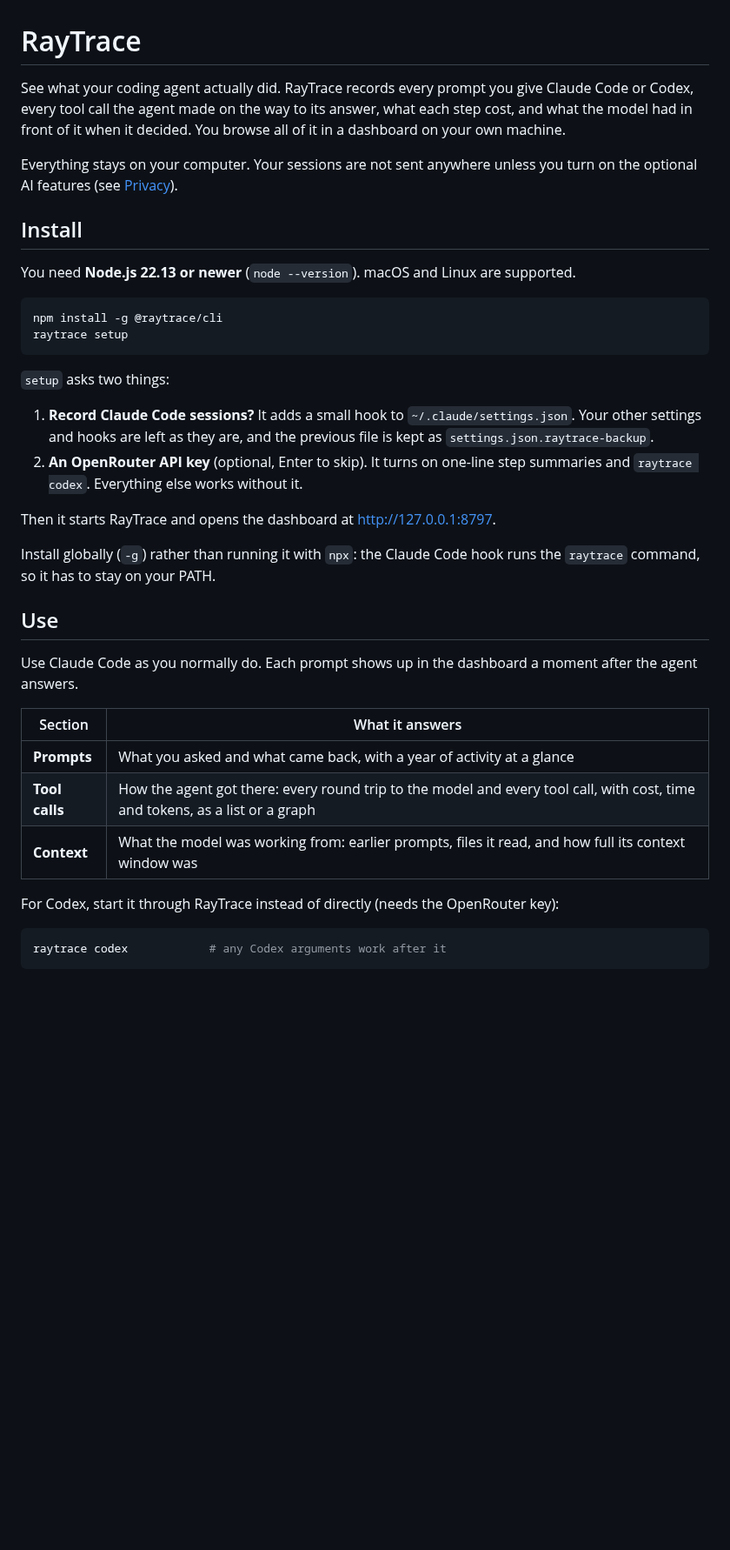
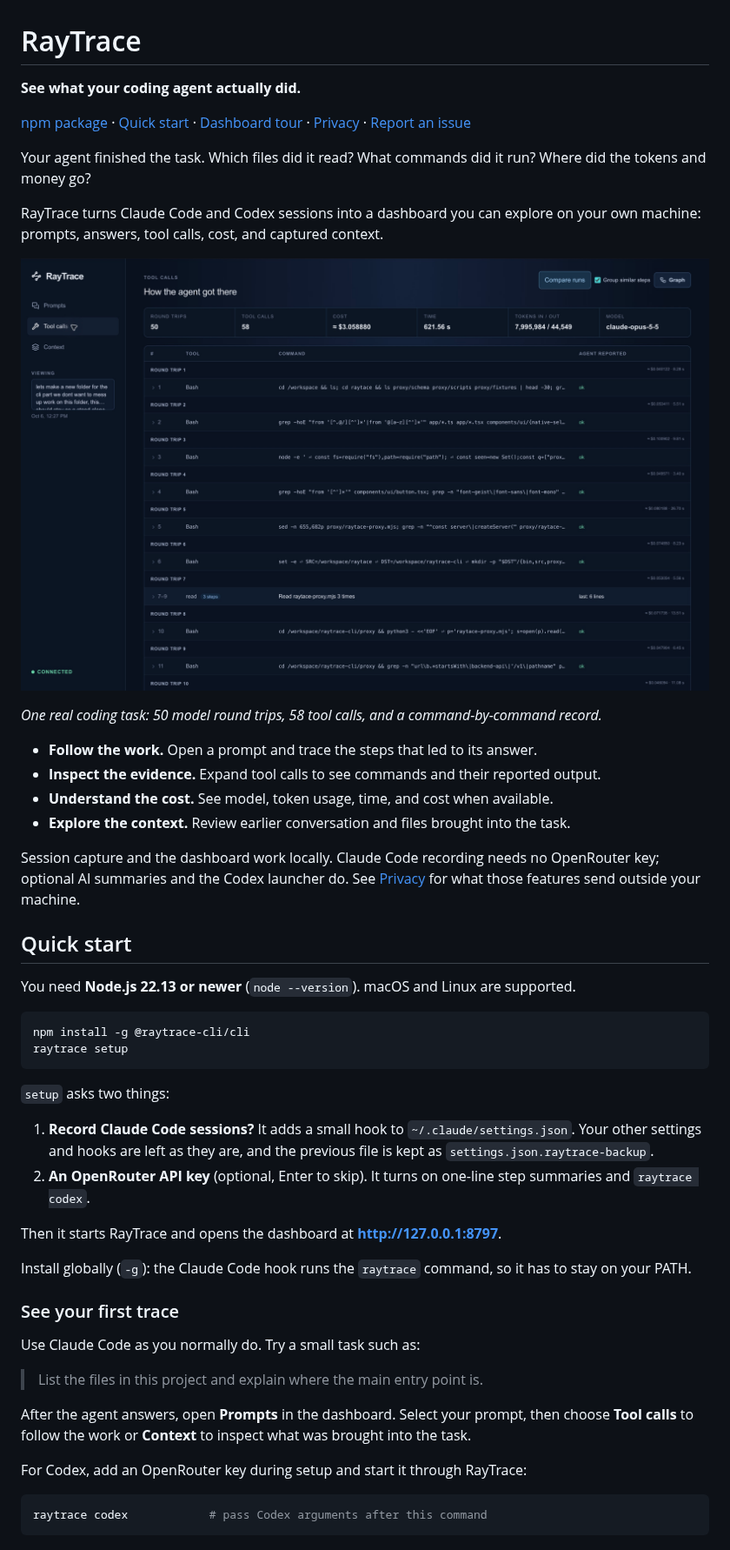
Before and after one commit to Godcreatebugs/raytrace-cli, a Markdown page: README.md, the part around one of its changes. Shown at 87% size. Drawn GitHub-style; pictures changed too: docs/images/tool-calls.jpg (added); blank space fills up the shorter version.

Commit message:
Add dashboard screenshots and improve README onboarding

````diff
--- a/README.md
+++ b/README.md
@@ -1,20 +1,37 @@
 # RayTrace
 
-See what your coding agent actually did. RayTrace records every prompt you
-give Claude Code or Codex, every tool call the agent made on the way to its
-answer, what each step cost, and what the model had in front of it when it
-decided. You browse all of it in a dashboard on your own machine.
+**See what your coding agent actually did.**
 
-Everything stays on your computer. Your sessions are not sent anywhere unless you
-turn on the optional AI features (see [Privacy](#privacy)).
+[ npm package ](https://www.npmjs.com/package/@raytrace-cli/cli) ·
+[ Quick start ](#quick-start) · [ Dashboard tour ](#dashboard-tour) ·
+[ Privacy ](#privacy) · [ Report an issue ](https://github.com/Godcreatebugs/raytrace-cli/issues)
 
-## Install
+Your agent finished the task. Which files did it read? What commands did it run?
+Where did the tokens and money go?
+
+RayTrace turns Claude Code and Codex sessions into a dashboard you can explore
+on your own machine: prompts, answers, tool calls, cost, and captured context.
+
+![RayTrace tool-call timeline showing commands, reported results, cost, time, and token usage](https://raw.githubusercontent.com/Godcreatebugs/raytrace-cli/main/docs/images/tool-calls.jpg)
+
+*One real coding task: 50 model round trips, 58 tool calls, and a command-by-command record.*
+
+- **Follow the work.** Open a prompt and trace the steps that led to its answer.
+- **Inspect the evidence.** Expand tool calls to see commands and their reported output.
+- **Understand the cost.** See model, token usage, time, and cost when available.
+- **Explore the context.** Review earlier conversation and files brought into the task.
+
+Session capture and the dashboard work locally. Claude Code recording needs no
+OpenRouter key; optional AI summaries and the Codex launcher do. See [Privacy](#privacy)
+for what those features send outside your machine.
+
+## Quick start
 
 You need **Node.js 22.13 or newer** (`node --version`). macOS and Linux are
 supported.
 
 ```sh
-npm install -g @raytrace/cli
+npm install -g @raytrace-cli/cli
 raytrace setup
 ```
 
@@ -24,27 +41,25 @@ raytrace setup
    `~/.claude/settings.json`. Your other settings and hooks are left as they
    are, and the previous file is kept as `settings.json.raytrace-backup`.
 2. **An OpenRouter API key** (optional, Enter to skip). It turns on one-line
-   step summaries and `raytrace codex`. Everything else works without it.
+   step summaries and `raytrace codex`.
 
-Then it starts RayTrace and opens the dashboard at http://127.0.0.1:8797.
+Then it starts RayTrace and opens the dashboard at **http://127.0.0.1:8797**.
 
-Install globally (`-g`) rather than running it with `npx`: the Claude Code hook
-runs the `raytrace` command, so it has to stay on your PATH.
+Install globally (`-g`): the Claude Code hook runs the `raytrace` command, so it
+has to stay on your PATH.
 
-## Use
+### See your first trace
 
-Use Claude Code as you normally do. Each prompt shows up in the dashboard a
-moment after the agent answers.
+Use Claude Code as you normally do. Try a small task such as:
 
-| Section | What it answers |
-|---|---|
-| **Prompts** | What you asked and what came back, with a year of activity at a glance |
-| **Tool calls** | How the agent got there: every round trip to the model and every tool call, with cost, time and tokens, as a list or a graph |
-| **Context** | What the model was working from: earlier prompts, files it read, and how full its context window was |
+> List the files in this project and explain where the main entry point is.
 
-For Codex, start it through RayTrace instead of directly (needs the OpenRouter
-key):
+After the agent answers, open **Prompts** in the dashboard. Select your prompt,
+then choose **Tool calls** to follow the work or **Context** to inspect what
+was brought into the task.
+
+For Codex, add an OpenRouter key during setup and start it through RayTrace:
 
 ```sh
-raytrace codex            # any Codex arguments work after it
+raytrace codex            # pass Codex arguments after this command
 ```
````
Also changed, not shown: other parts of README.md (+35 -2 lines), docs/images/context.jpg (added), docs/images/prompts.jpg (added), docs/images/trace-graph.jpg (added), 2 other files.
